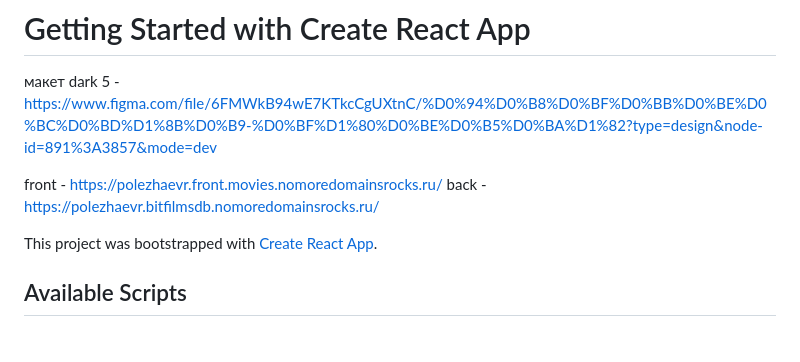
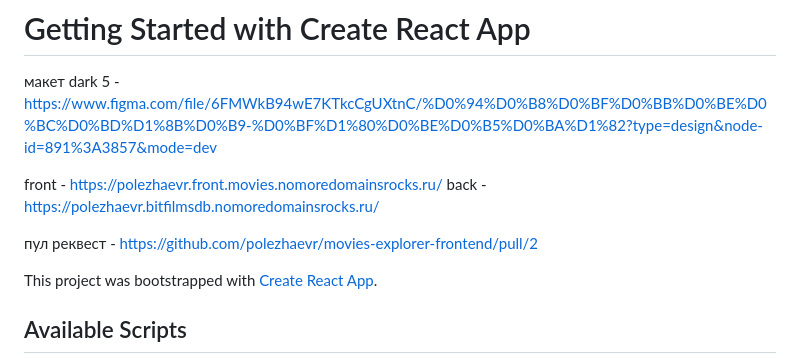
Before and after one commit to polezhaevr/movies-explorer-frontend, a Markdown page: README.md, the part around the change. Rendered like a GitHub page; blank space fills up the shorter version.

Commit message:
added pull request

```diff
--- a/README.md
+++ b/README.md
@@ -4,6 +4,8 @@
 
 front - https://polezhaevr.front.movies.nomoredomainsrocks.ru/
 back - https://polezhaevr.bitfilmsdb.nomoredomainsrocks.ru/
+
+пул реквест - https://github.com/polezhaevr/movies-explorer-frontend/pull/2
 
 This project was bootstrapped with [Create React App](https://github.com/facebook/create-react-app).
 
```
